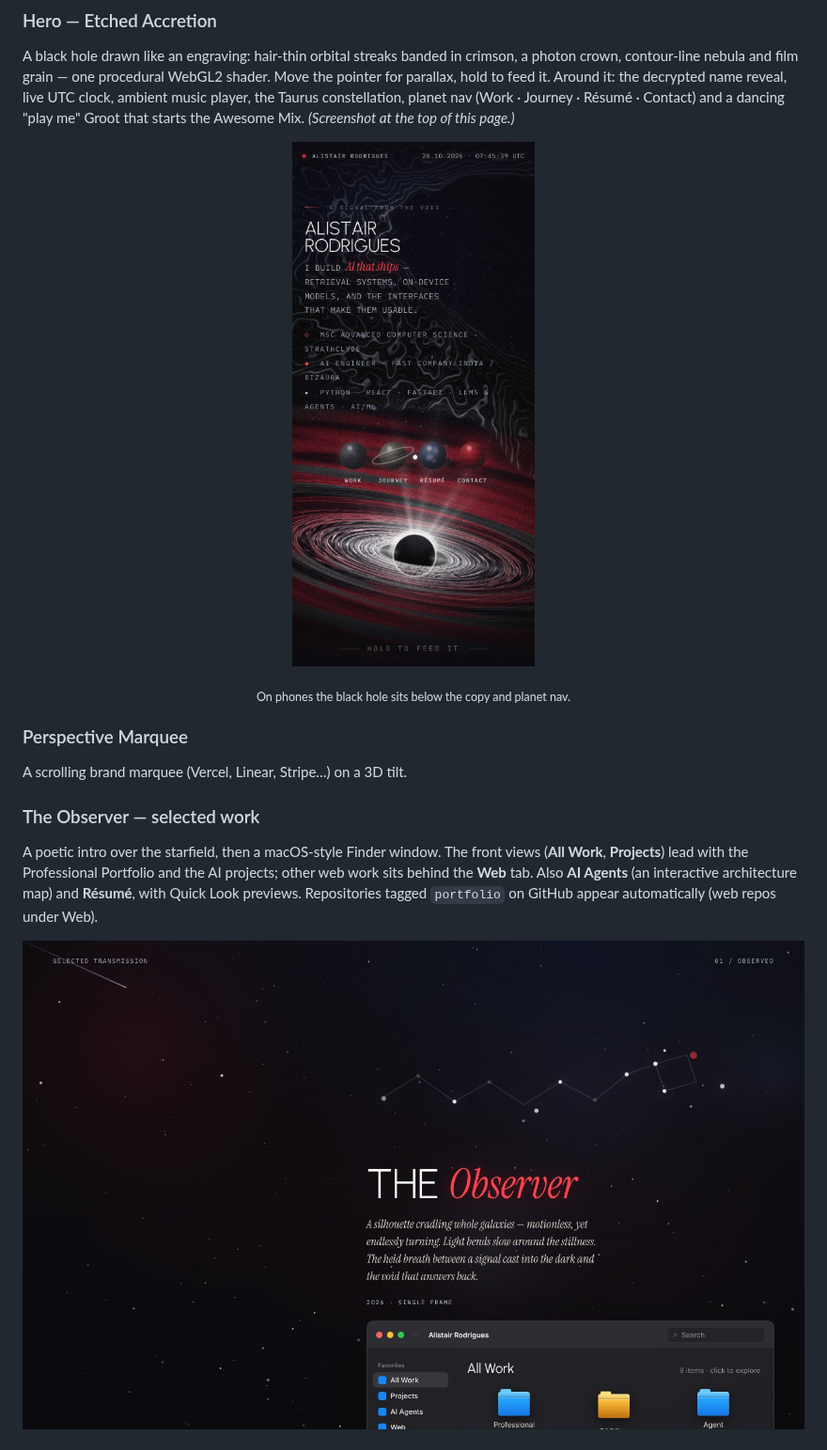
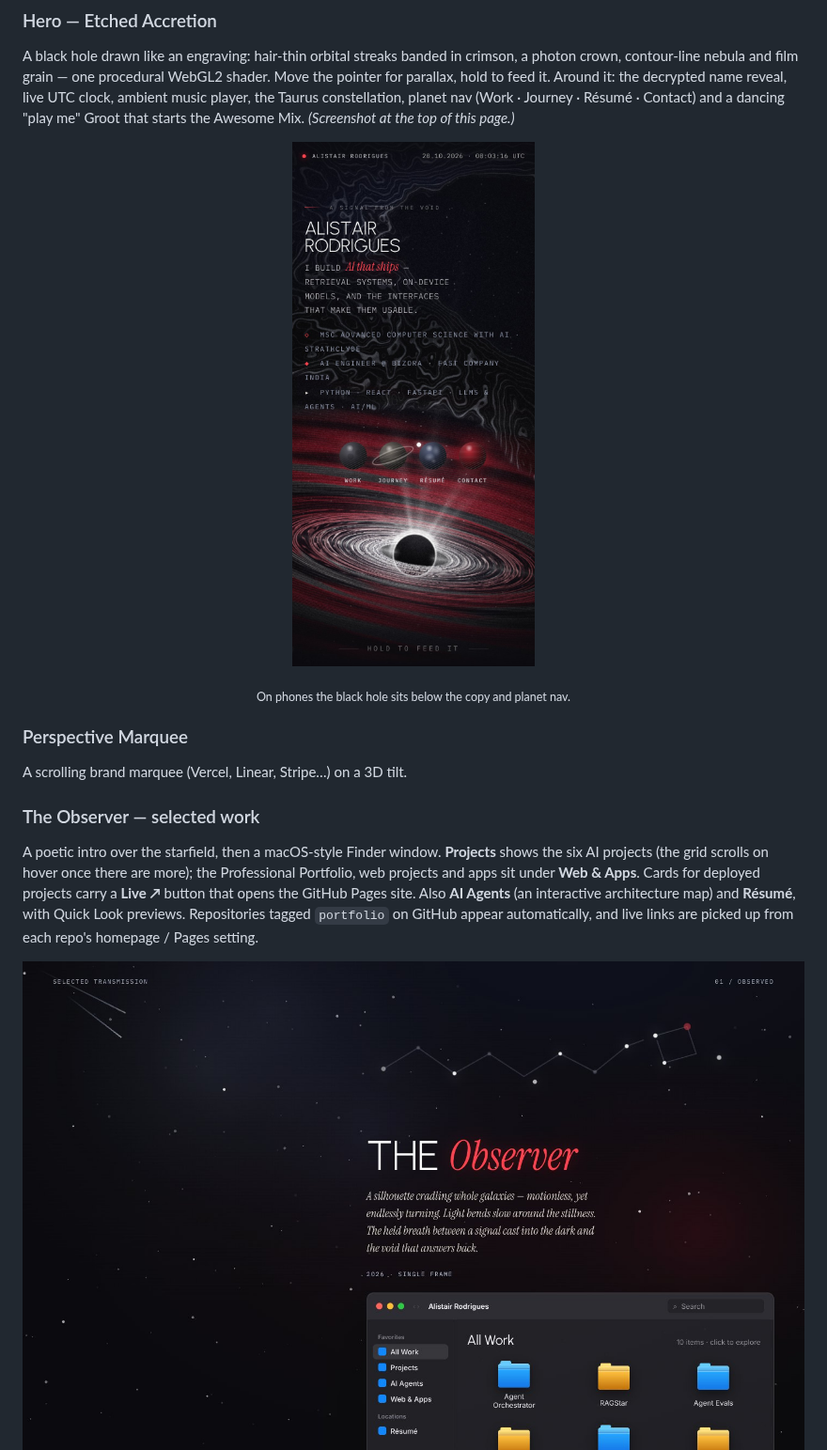
Before and after one commit to Alistair77/comos_Alistair_portfolio, a Markdown page: README.md, the part around the change. Shown at 94% size. Drawn GitHub-style; pictures changed too: docs/screenshots/mobile.jpg, docs/screenshots/observer.jpg.

```diff
--- a/README.md
+++ b/README.md
@@ -27,7 +27,7 @@ A black hole drawn like an engraving: hair-thin orbital streaks banded in crimso
 A scrolling brand marquee (Vercel, Linear, Stripe…) on a 3D tilt.
 
 ### The Observer — selected work
-A poetic intro over the starfield, then a macOS-style Finder window. The front views (**All Work**, **Projects**) lead with the Professional Portfolio and the AI projects; other web work sits behind the **Web** tab. Also **AI Agents** (an interactive architecture map) and **Résumé**, with Quick Look previews. Repositories tagged `portfolio` on GitHub appear automatically (web repos under Web).
+A poetic intro over the starfield, then a macOS-style Finder window. **Projects** shows the six AI projects (the grid scrolls on hover once there are more); the Professional Portfolio, web projects and apps sit under **Web & Apps**. Cards for deployed projects carry a **Live ↗** button that opens the GitHub Pages site. Also **AI Agents** (an interactive architecture map) and **Résumé**, with Quick Look previews. Repositories tagged `portfolio` on GitHub appear automatically, and live links are picked up from each repo's homepage / Pages setting.
 
 ![The Observer](docs/screenshots/observer.jpg)
 ![Finder — Projects](docs/screenshots/work.jpg)
```
Also changed, not shown: docs/screenshots/hero.jpg, docs/screenshots/work.jpg, 2 other files.
